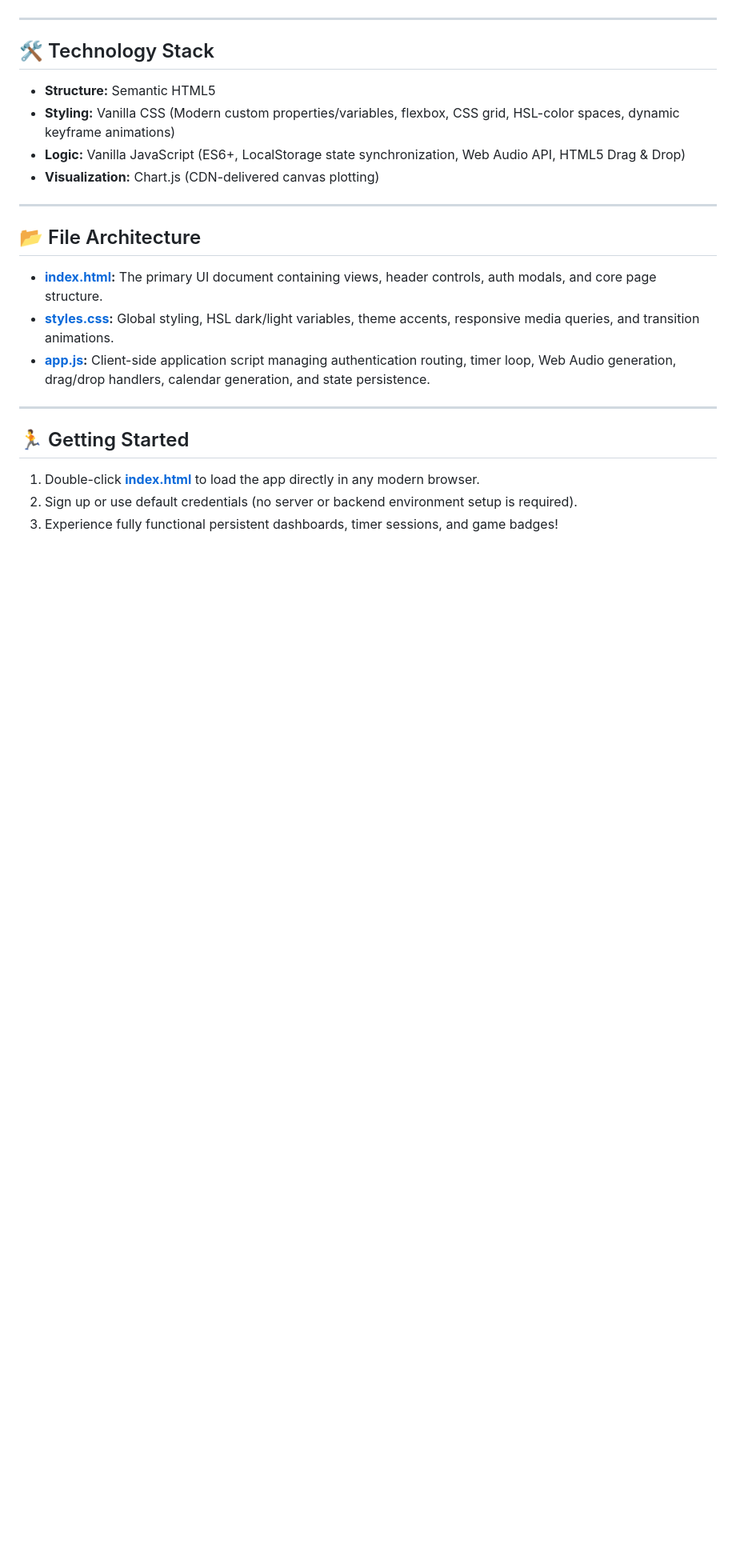
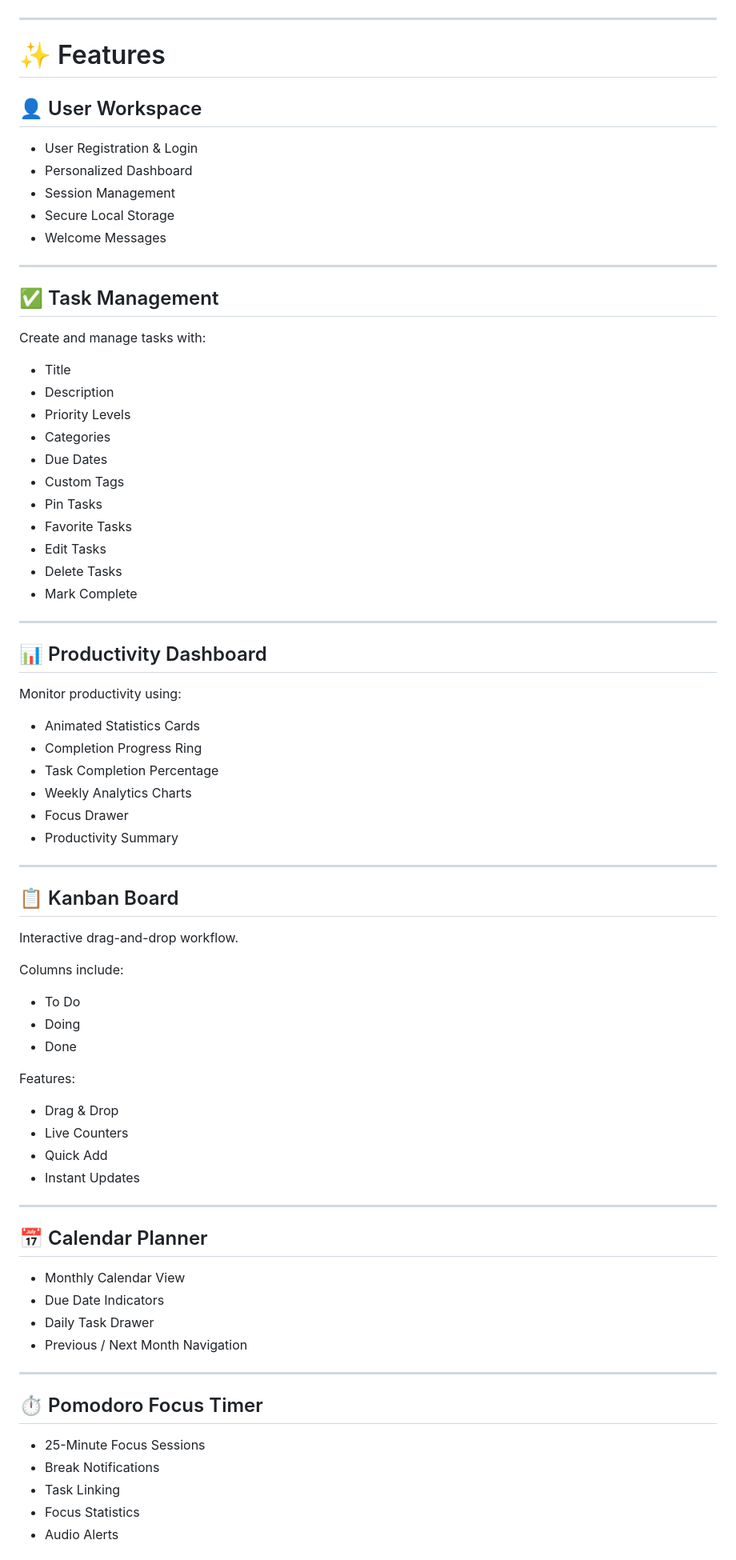
Before and after one commit to bhumisingh200/TechNova_ToDoApp, a Markdown page: README.md, the part around one of its changes. Shown at 80% size. GitHub-like rendering; blank space fills up the shorter version.

```diff
--- a/README.md
+++ b/README.md
@@ -62,25 +28,82 @@ TechNova is an advanced, high-performance To-Do application and productivity wor
 
 ---
 
-## 🛠️ Technology Stack
+# ✨ Features
 
-* **Structure:** Semantic HTML5
-* **Styling:** Vanilla CSS (Modern custom properties/variables, flexbox, CSS grid, HSL-color spaces, dynamic keyframe animations)
-* **Logic:** Vanilla JavaScript (ES6+, LocalStorage state synchronization, Web Audio API, HTML5 Drag & Drop)
-* **Visualization:** Chart.js (CDN-delivered canvas plotting)
+## 👤 User Workspace
+
+* User Registration & Login
+* Personalized Dashboard
+* Session Management
+* Secure Local Storage
+* Welcome Messages
 
 ---
 
-## 📂 File Architecture
+## ✅ Task Management
 
-* **[index.html](file:///c:/Users/admin/Downloads/WebTask3/TechNova_ToDoApp/index.html):** The primary UI document containing views, header controls, auth modals, and core page structure.
-* **[styles.css](file:///c:/Users/admin/Downloads/WebTask3/TechNova_ToDoApp/styles.css):** Global styling, HSL dark/light variables, theme accents, responsive media queries, and transition animations.
-* **[app.js](file:///c:/Users/admin/Downloads/WebTask3/TechNova_ToDoApp/app.js):** Client-side application script managing authentication routing, timer loop, Web Audio generation, drag/drop handlers, calendar generation, and state persistence.
+Create and manage tasks with:
+
+* Title
+* Description
+* Priority Levels
+* Categories
+* Due Dates
+* Custom Tags
+* Pin Tasks
+* Favorite Tasks
+* Edit Tasks
+* Delete Tasks
+* Mark Complete
 
 ---
 
-## 🏃 Getting Started
+## 📊 Productivity Dashboard
 
-1. Double-click **[index.html](file:///c:/Users/admin/Downloads/WebTask3/TechNova_ToDoApp/index.html)** to load the app directly in any modern browser.
-2. Sign up or use default credentials (no server or backend environment setup is required).
-3. Experience fully functional persistent dashboards, timer sessions, and game badges!
+Monitor productivity using:
+
+* Animated Statistics Cards
+* Completion Progress Ring
+* Task Completion Percentage
+* Weekly Analytics Charts
+* Focus Drawer
+* Productivity Summary
+
+---
+
+## 📋 Kanban Board
+
+Interactive drag-and-drop workflow.
+
+Columns include:
+
+* To Do
+* Doing
+* Done
+
+Features:
+
+* Drag & Drop
+* Live Counters
+* Quick Add
+* Instant Updates
+
+---
+
+## 📅 Calendar Planner
+
+* Monthly Calendar View
+* Due Date Indicators
+* Daily Task Drawer
+* Previous / Next Month Navigation
+
+---
+
+## ⏱ Pomodoro Focus Timer
+
+* 25-Minute Focus Sessions
+* Break Notifications
+* Task Linking
+* Focus Statistics
+* Audio Alerts
+
```
Also changed, not shown: other parts of README.md (+334 -54 lines).
